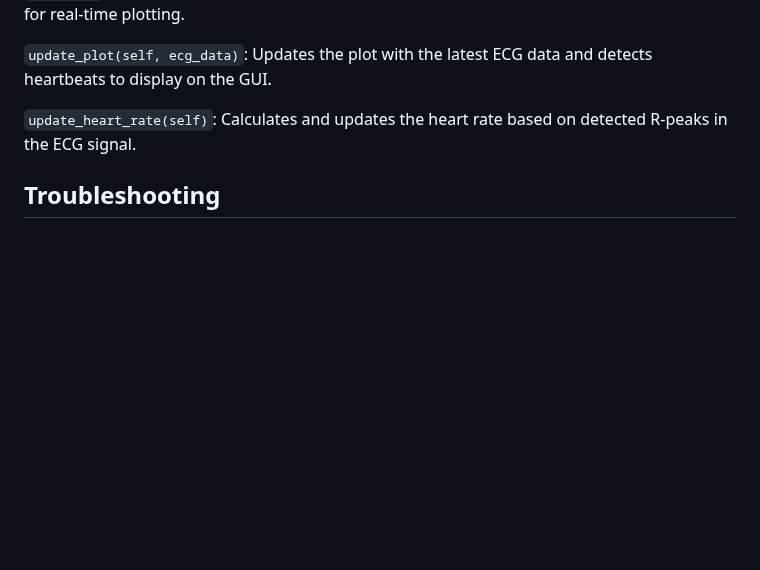
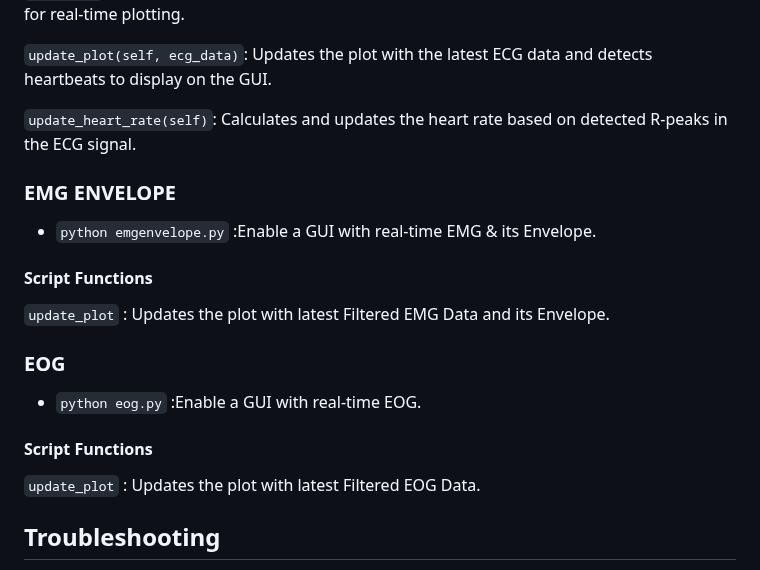
Before and after one commit to upsidedownlabs/Chords-Python, a Markdown page: README.md, the part around one of its changes. GitHub-like rendering; blank space fills up the shorter version.

Commit message:
Update readme related to new changes

```diff
--- a/README.md
+++ b/README.md
@@ -141,6 +141,22 @@ To use the script, run it from the command line with various options:
 
 `update_heart_rate(self)`: Calculates and updates the heart rate based on detected R-peaks in the ECG signal.
 
+### EMG ENVELOPE
+
+- `python emgenvelope.py` :Enable a GUI with real-time EMG & its Envelope.
+
+#### Script Functions
+
+ `update_plot` : Updates the plot with latest Filtered EMG Data and its Envelope.
+
+### EOG
+
+- `python eog.py` :Enable a GUI with real-time EOG.
+
+#### Script Functions
+
+ `update_plot` : Updates the plot with latest Filtered EOG Data.
+
 ## Troubleshooting
 
 - **Arduino Not Detected:** Ensure the Arduino is properly connected and powered. Check the serial port and baud rate settings.
```
Also changed, not shown: other parts of README.md (+2 -2 lines).
